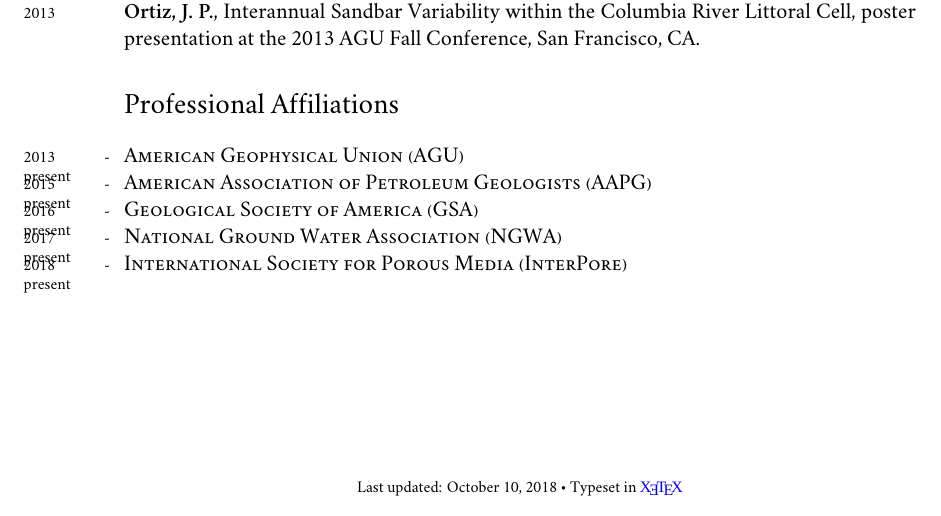
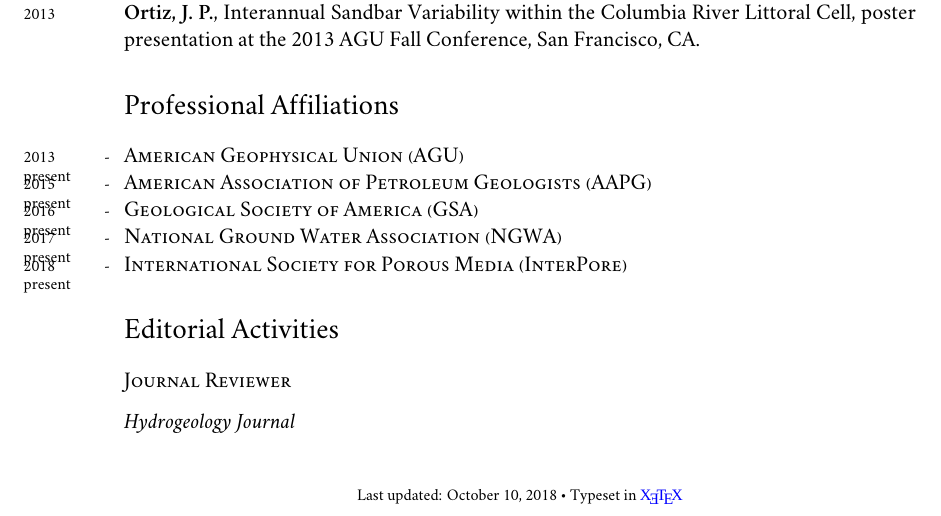
Before and after one commit to johnportiz14/cv, a LaTeX CV (john_ortiz_cv.tex): part of page 4 of 4, cut so that both start at the same text. Compiled offline with XeLaTeX; a missing font is replaced by an installed copy or a similar font.

Commit message:
Add Editorial Activities section (Hydrogeology Journal).

```diff
--- a/john_ortiz_cv.tex
+++ b/john_ortiz_cv.tex
@@ -242,7 +242,15 @@ Advanced proficiency in written and conversational Spanish (nine years of academ
 \years{2015 - present} \textsc{American Association of Petroleum Geologists (AAPG)}\\
 \years{2016 - present} \textsc{Geological Society of America (GSA)}\\
 \years{2017 - present} \textsc{National Ground Water Association (NGWA)}\\
-\years{2018 - present} \textsc{International Society for Porous Media (InterPore)}\\
+\years{2018 - present} \textsc{International Society for Porous Media (InterPore)}
+
+%--------------------------COMMUNITY INVOLVEMENT--------------------------
+% or "Administrative and Collective Duties"
+% - journals reviewed for, funding bodies you act as an expert for, evaluation committees on which you sit
+\section*{Editorial Activities}
+\subsection*{Journal Reviewer}\noindent
+
+\textit{Hydrogeology Journal}\\
 
 
 %\vspace{1cm}
```
Also changed, not shown: john_ortiz_cv.pdf, 2 other files.
